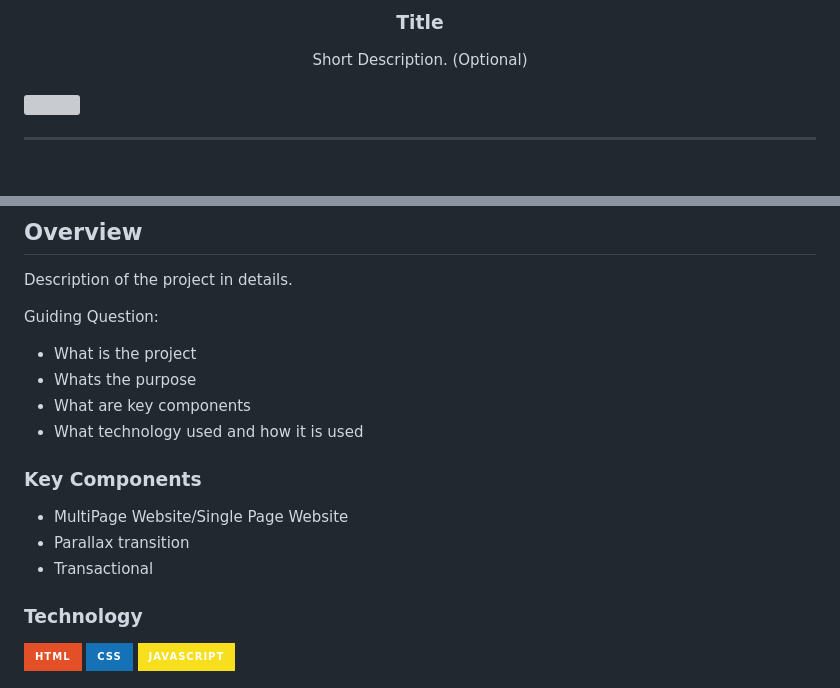
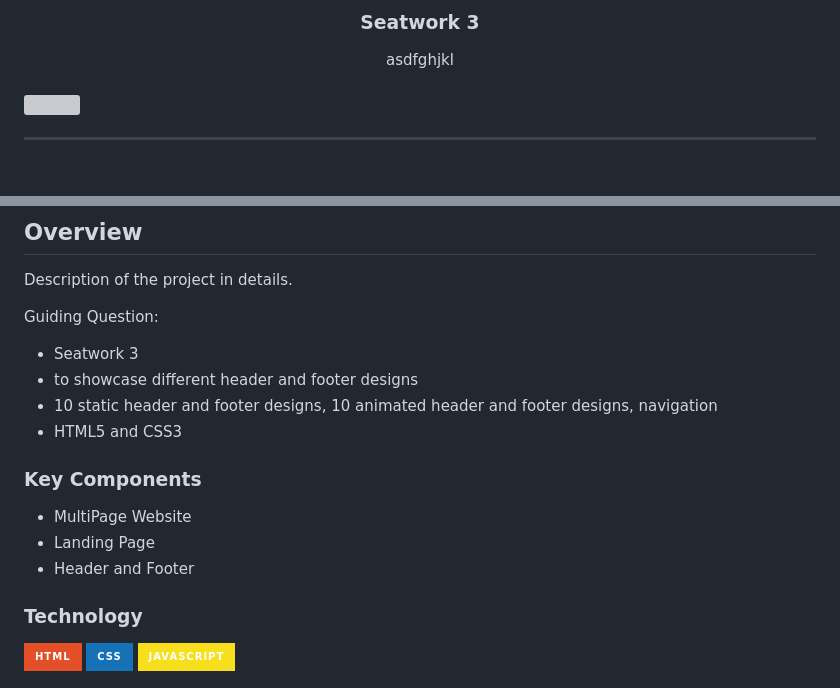
Before and after one commit to SmithTCM/WD-Seatwork-3, a Markdown page: readme.md, 2 parts joined by grey strips. Rendered like a GitHub page; badges without logos; grey boxes are pictures that could not be loaded.

Commit message:
docs(readme): updated readme

```diff
--- a/readme.md
+++ b/readme.md
@@ -10,10 +10,10 @@
   </a>
 <!-- TODO: Change Title to the name of the title of your Project -->
-  <h3 align="center">Title</h3>
+  <h3 align="center">Seatwork 3</h3>
 </div>
 <!-- TODO: Make a short description -->
 <div align="center">
-  Short Description. (Optional)
+  asdfghjkl
 </div>
 
 <br />
@@ -60,17 +60,17 @@
 Description of the project in details.
 
 Guiding Question:
-- What is the project
-- Whats the purpose
-- What are key components
-- What technology used and how it is used
+- Seatwork 3
+- to showcase different header and footer designs
+- 10 static header and footer designs, 10 animated header and footer designs, navigation
+- HTML5 and CSS3
 
 ### Key Components
 <!-- TODO: List of Key Components -->
 <!-- The following are just sample -->
-- MultiPage Website/Single Page Website
-- Parallax transition
-- Transactional
+- MultiPage Website
+- Landing Page
+- Header and Footer
 
 ### Technology
 <!-- TODO: List of Technology Used -->
```
Also changed, not shown: other parts of readme.md (+1 -1 lines).
